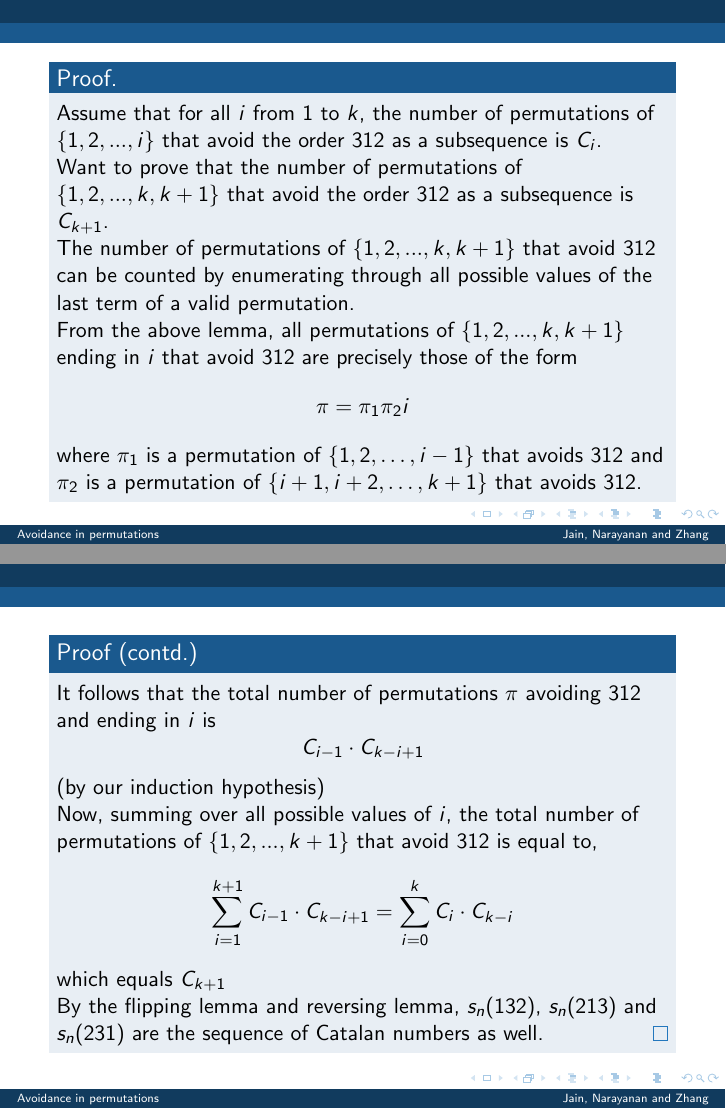
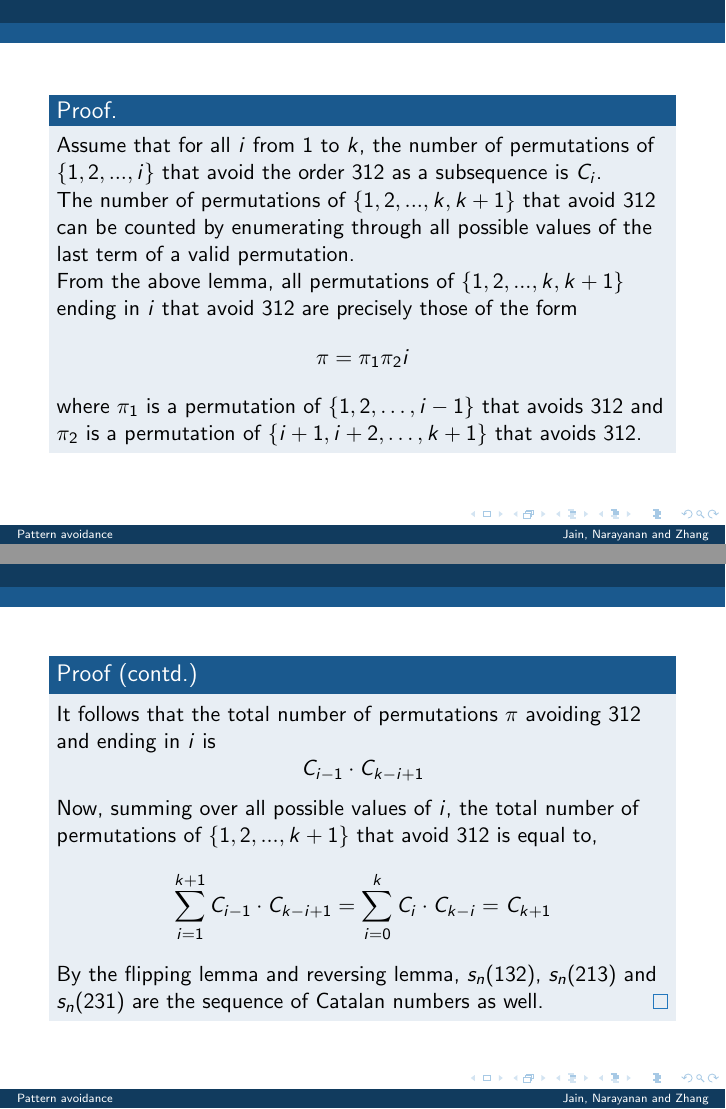
Before and after one commit to deepakn94/projects, LaTeX slides (presentation/presentation.tex): pages 10 and 11 of 12, joined at a grey line. Compiled offline with pdfLaTeX.

Commit message:
Uncluttered slides a little bit

```diff
--- a/presentation/presentation.tex
+++ b/presentation/presentation.tex
@@ -14,7 +14,7 @@
   {\usebeamertemplate{proof end}}
 \makeatother
 
-\title[Avoidance in permutations]{Pattern avoidance}
+\title[Pattern avoidance]{Pattern avoidance}
 \subtitle{An explanation and proof}
 \author[Jain, Narayanan and Zhang]{Yajit Jain, Deepak Narayanan and Leon Zhang}
 \date[November 2014]{November 14, 2014}
@@ -145,8 +145,6 @@ $s_n(312), s_n(132), s_n(213)$, and $s_n(231)$ are equal to $C_n$, the $n^{th}$
 \begin{proofwithoutbox}
 Assume that for all $i$ from $1$ to $k$, the number of permutations of $\{1,2,...,i\}$ that avoid the order $312$ as a subsequence is $C_i$.
 
-Want to prove that the number of permutations of $\{1,2,...,k,k+1\}$ that avoid the order $312$ as a subsequence is $C_{k+1}$.
-
 The number of permutations of $\{1,2,...,k,k+1\}$ that avoid $312$ can be counted by enumerating through all possible values of the last term of a valid permutation.
 
 From the above lemma, all permutations of $\{1,2,...,k,k+1\}$ ending in $i$ that avoid $312$ are precisely those of the form
@@ -158,10 +156,10 @@ where $\pi_1$ is a permutation of $\{1,2,\dots,i-1\}$ that avoids $312$ and $\pi
 \begin{frame}
 \begin{proof}[\proofname\ (contd.)]
 It follows that the total number of permutations $\pi$ avoiding $312$ and ending in $i$ is
-$$C_{i-1} \cdot C_{k-i+1}$$ (by our induction hypothesis)
+$$C_{i-1} \cdot C_{k-i+1}$$
 
 Now, summing over all possible values of $i$, the total number of permutations of $\{1,2,...,k+1\}$ that avoid $312$ is equal to,
-$$\sum_{i=1}^{k+1} C_{i-1} \cdot C_{k-i+1} = \sum_{i=0}^k C_i \cdot C_{k-i}$$ which equals $C_{k+1}$
+$$\sum_{i=1}^{k+1} C_{i-1} \cdot C_{k-i+1} = \sum_{i=0}^k C_i \cdot C_{k-i} = C_{k+1}$$
 
 By the flipping lemma and reversing lemma,  $s_n(132)$, $s_n(213)$ and $s_n(231)$ are the sequence of Catalan numbers as well.
 \end{proof}
```
Also changed, not shown: presentation/presentation.pdf, presentation/presentation.tex (2 more changed lines).
